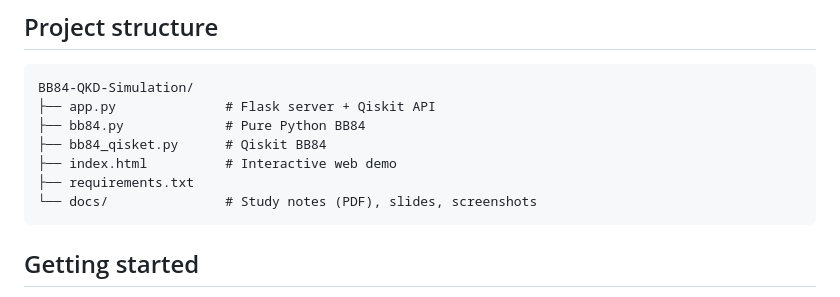
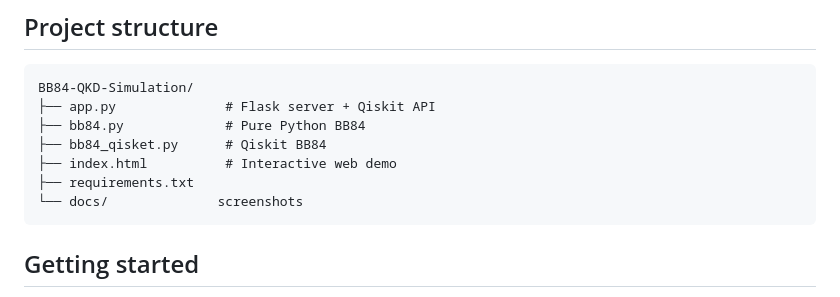
Before and after one commit to DevOfDungeon/BB84-QKD-Simulation, a Markdown page: README.md, the part around the change. Rendered like a GitHub page.

````diff
--- a/README.md
+++ b/README.md
@@ -35,7 +35,7 @@ BB84-QKD-Simulation/
 ├── bb84_qisket.py      # Qiskit BB84
 ├── index.html          # Interactive web demo
 ├── requirements.txt
-└── docs/               # Study notes (PDF), slides, screenshots
+└── docs/              screenshots
 ```
 
 ## Getting started
````
